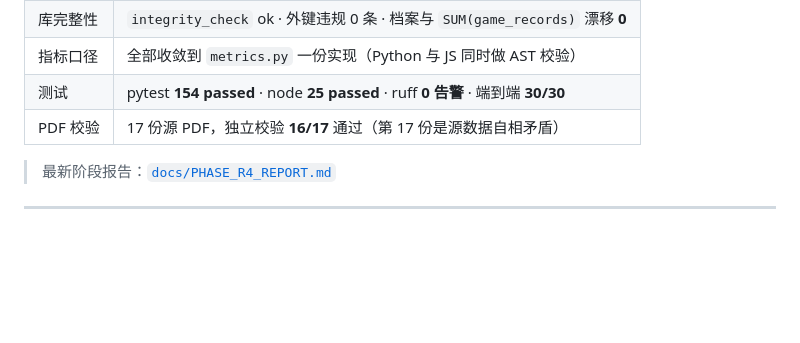
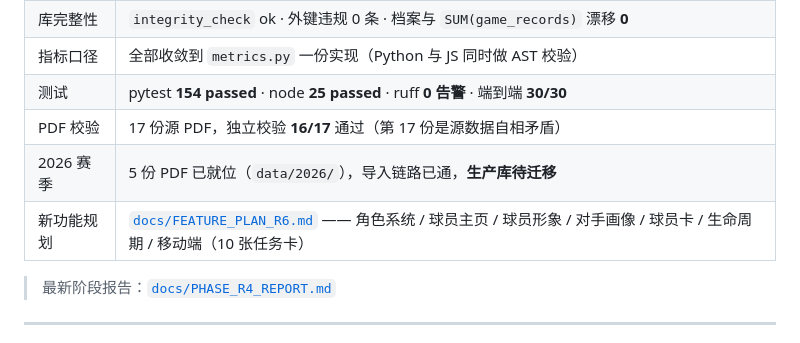
Before and after one commit to earthgrass/bjut-baseball-system, a Markdown page: README.md, the part around the change. Rendered like a GitHub page; blank space fills up the shorter version.

Commit message:
docs: README 补 2026 赛季状态与新增功能规划入口
Co-Authored-By: Claude Code (MiniMax-M3) <noreply@anthropic.com>

```diff
--- a/README.md
+++ b/README.md
@@ -42,6 +42,8 @@
 | 指标口径 | 全部收敛到 `metrics.py` 一份实现（Python 与 JS 同时做 AST 校验） |
 | 测试 | pytest **154 passed** · node **25 passed** · ruff **0 告警** · 端到端 **30/30** |
 | PDF 校验 | 17 份源 PDF，独立校验 **16/17** 通过（第 17 份是源数据自相矛盾） |
+| 2026 赛季 | 5 份 PDF 已就位（`data/2026/`），导入链路已通，**生产库待迁移** |
+| 新功能规划 | [`docs/FEATURE_PLAN_R6.md`](docs/FEATURE_PLAN_R6.md) —— 角色系统 / 球员主页 / 球员形象 / 对手画像 / 球员卡 / 生命周期 / 移动端（10 张任务卡） |
 
 > 最新阶段报告：[`docs/PHASE_R4_REPORT.md`](docs/PHASE_R4_REPORT.md)
 
```
